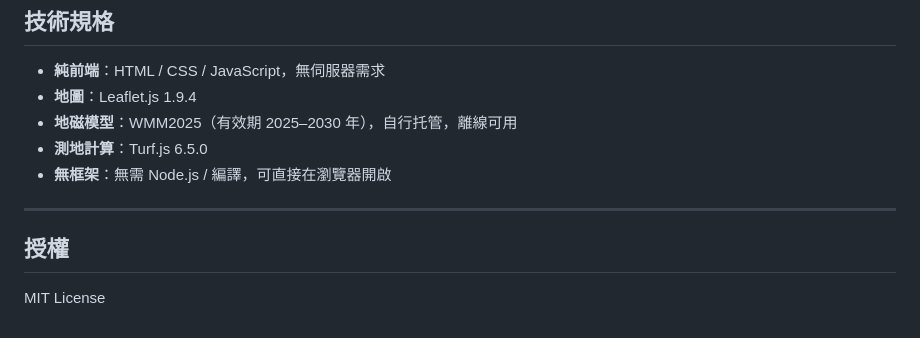
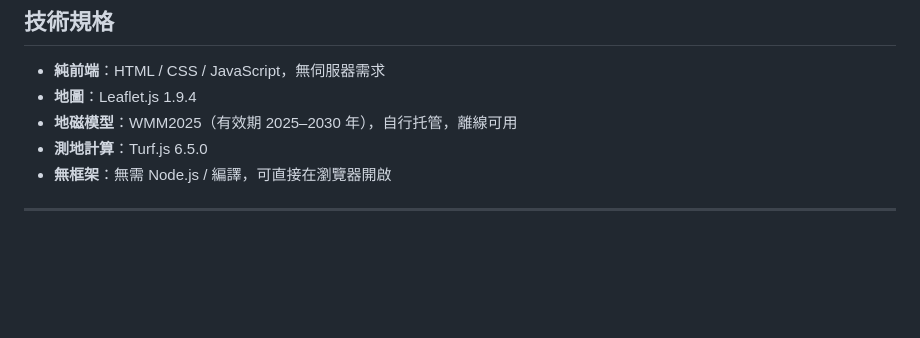
Before and after one commit to win-hs/triangulation, a Markdown page: README.md, the part around the change. GitHub-like rendering; blank space fills up the shorter version.

```diff
--- a/README.md
+++ b/README.md
@@ -132,7 +132,3 @@
 - **無框架**：無需 Node.js / 編譯，可直接在瀏覽器開啟
 
 ---
-
-## 授權
-
-MIT License
```
